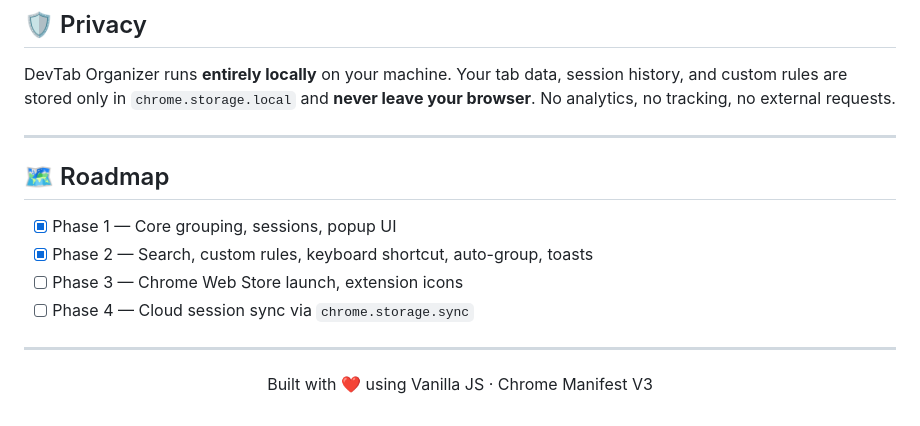
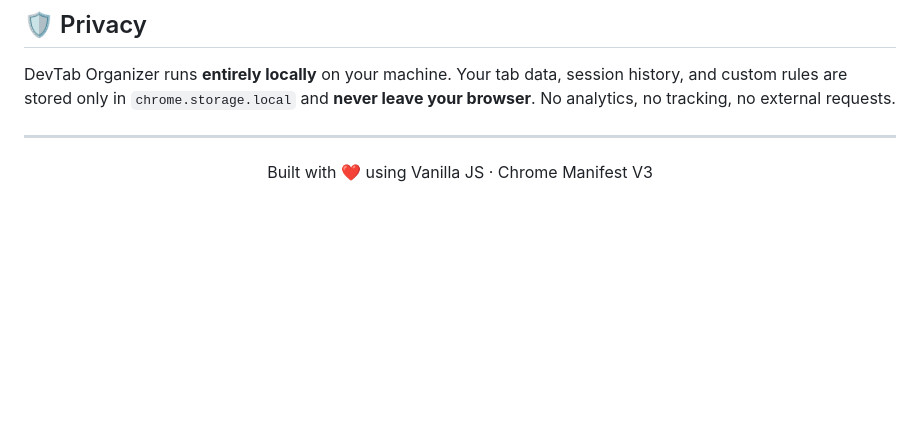
Before and after one commit to kamaleshsk123/DevTab-Organizer, a Markdown page: README.md, the part around the change. Rendered like a GitHub page; blank space fills up the shorter version.

```diff
--- a/README.md
+++ b/README.md
@@ -134,14 +134,6 @@ DevTab Organizer runs **entirely locally** on your machine. Your tab data, sessi
 
 ---
 
-## 🗺️ Roadmap
-
-- [x] Phase 1 — Core grouping, sessions, popup UI
-- [x] Phase 2 — Search, custom rules, keyboard shortcut, auto-group, toasts
-- [ ] Phase 3 — Chrome Web Store launch, extension icons
-- [ ] Phase 4 — Cloud session sync via `chrome.storage.sync`
-
----
 
 <div align="center">
 
```
